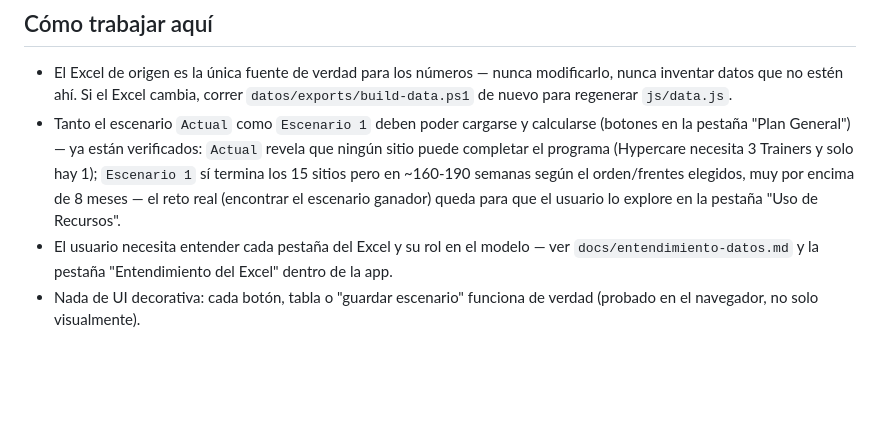
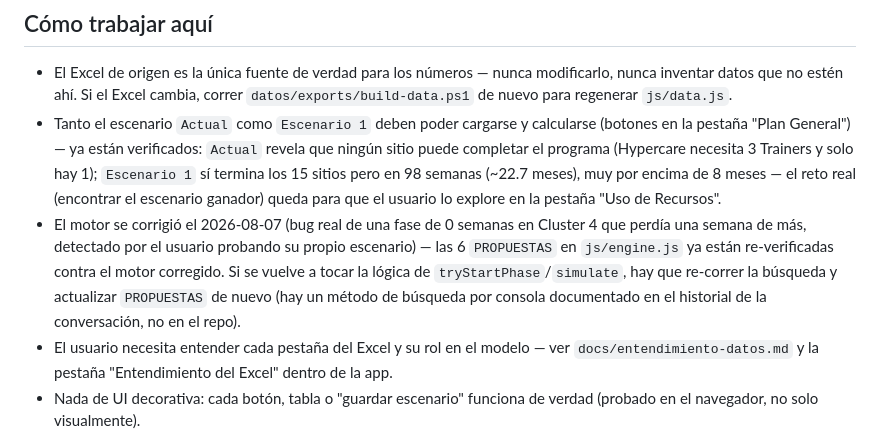
Before and after one commit to Jazmin-C-M/simulador-implementacion-wms, a Markdown page: CLAUDE.md, the part around the change. GitHub-like rendering; blank space fills up the shorter version.

Commit message:
Actualizar docs con cifras verificadas tras la correccion del motor
Co-Authored-By: Claude Sonnet 5 <noreply@anthropic.com>

```diff
--- a/CLAUDE.md
+++ b/CLAUDE.md
@@ -20,7 +20,8 @@ Proyecto del curso de IA: un simulador del programa de implementación de un WMS
 
 ## Cómo trabajar aquí
 - El Excel de origen es la única fuente de verdad para los números — nunca modificarlo, nunca inventar datos que no estén ahí. Si el Excel cambia, correr `datos/exports/build-data.ps1` de nuevo para regenerar `js/data.js`.
-- Tanto el escenario `Actual` como `Escenario 1` deben poder cargarse y calcularse (botones en la pestaña "Plan General") — ya están verificados: `Actual` revela que ningún sitio puede completar el programa (Hypercare necesita 3 Trainers y solo hay 1); `Escenario 1` sí termina los 15 sitios pero en ~160-190 semanas según el orden/frentes elegidos, muy por encima de 8 meses — el reto real (encontrar el escenario ganador) queda para que el usuario lo explore en la pestaña "Uso de Recursos".
+- Tanto el escenario `Actual` como `Escenario 1` deben poder cargarse y calcularse (botones en la pestaña "Plan General") — ya están verificados: `Actual` revela que ningún sitio puede completar el programa (Hypercare necesita 3 Trainers y solo hay 1); `Escenario 1` sí termina los 15 sitios pero en 98 semanas (~22.7 meses), muy por encima de 8 meses — el reto real (encontrar el escenario ganador) queda para que el usuario lo explore en la pestaña "Uso de Recursos".
+- El motor se corrigió el 2026-08-07 (bug real de una fase de 0 semanas en Cluster 4 que perdía una semana de más, detectado por el usuario probando su propio escenario) — las 6 `PROPUESTAS` en `js/engine.js` ya están re-verificadas contra el motor corregido. Si se vuelve a tocar la lógica de `tryStartPhase`/`simulate`, hay que re-correr la búsqueda y actualizar `PROPUESTAS` de nuevo (hay un método de búsqueda por consola documentado en el historial de la conversación, no en el repo).
 - El usuario necesita entender cada pestaña del Excel y su rol en el modelo — ver `docs/entendimiento-datos.md` y la pestaña "Entendimiento del Excel" dentro de la app.
 - Nada de UI decorativa: cada botón, tabla o "guardar escenario" funciona de verdad (probado en el navegador, no solo visualmente).
 - Para probar cambios: levantar `datos/exports/serve.ps1` (HttpListener local) y navegar a `http://localhost:8899/` en el navegador integrado de Claude Code — abrir `index.html` directo con `file://` también funciona (los datos están embebidos en `js/data.js`, no se cargan por fetch), pero el servidor local es más consistente para depurar.
```
Also changed, not shown: docs/spec.md (+1 -1 lines).
